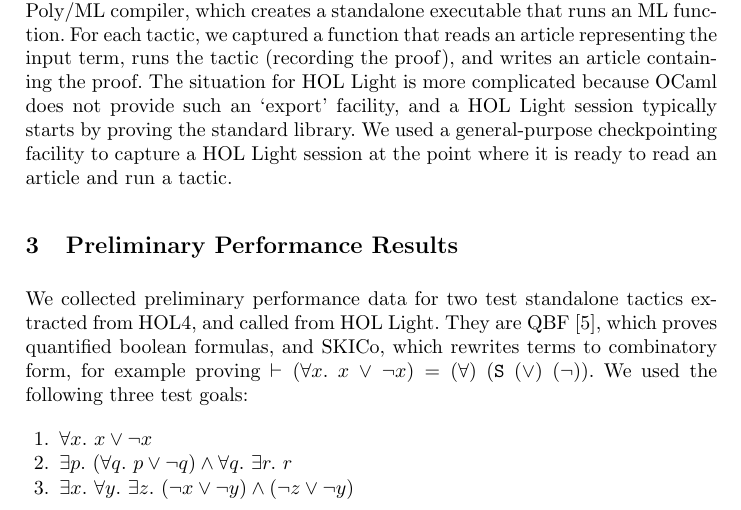
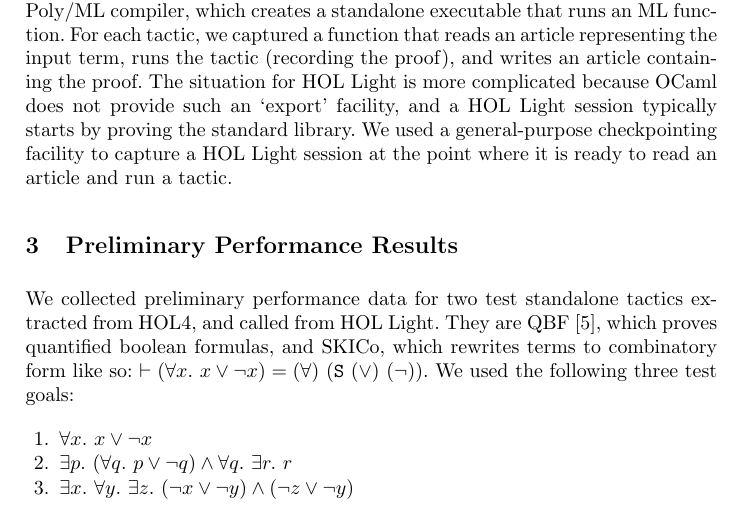
Before and after one commit to xrchz/standalone-tactics, a LaTeX paper (paper.tex): part of page 4 of 6, cut so that both start at the same text. Compiled offline with pdfLaTeX.

Commit message:
Final tweaks

```diff
--- a/paper.tex
+++ b/paper.tex
@@ -172,7 +172,7 @@ SKICo-3 & & 1,546 & 0.002 & & 1.716 & & 60,642 & 0.125 & & 1.844 & 0.005\\
 \end{table}
 
 We collected preliminary performance data for two test standalone tactics extracted from HOL4, and called from HOL Light.
-They are QBF~\cite{DBLP:conf/itp/KumarW11}, which proves quantified boolean formulas, and SKICo, which rewrites terms to combinatory form, for example proving $\vdash(\forall{x}.\ x\,\lor\,\lnot x)=(\forall)\ (\mathtt{S}\ (\lor)\ (\lnot))$.
+They are QBF~\cite{DBLP:conf/itp/KumarW11}, which proves quantified boolean formulas, and SKICo, which rewrites terms to combinatory form like so: $\vdash(\forall{x}.\ x\lor\lnot x)=(\forall)\ (\mathtt{S}\ (\lor)\ (\lnot))$.
 We used the following three test goals:
 \begin{enumerate}
 \item $\forall x.\ x \lor\lnot x$
```
